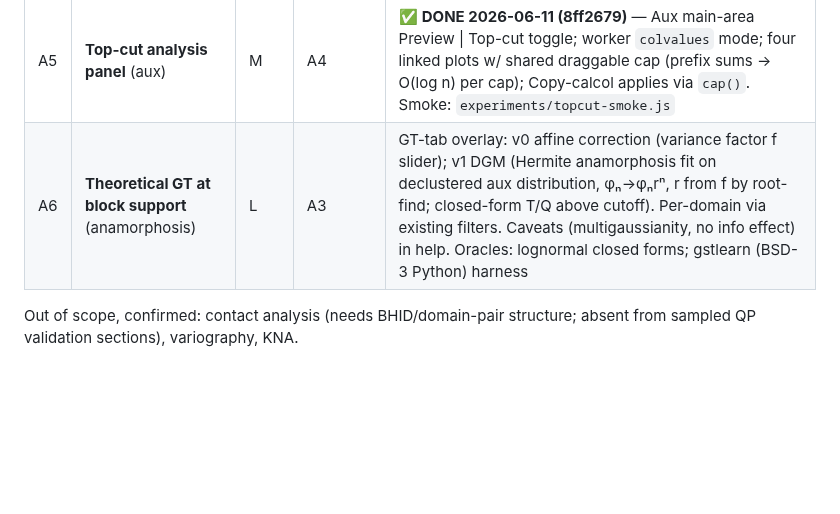
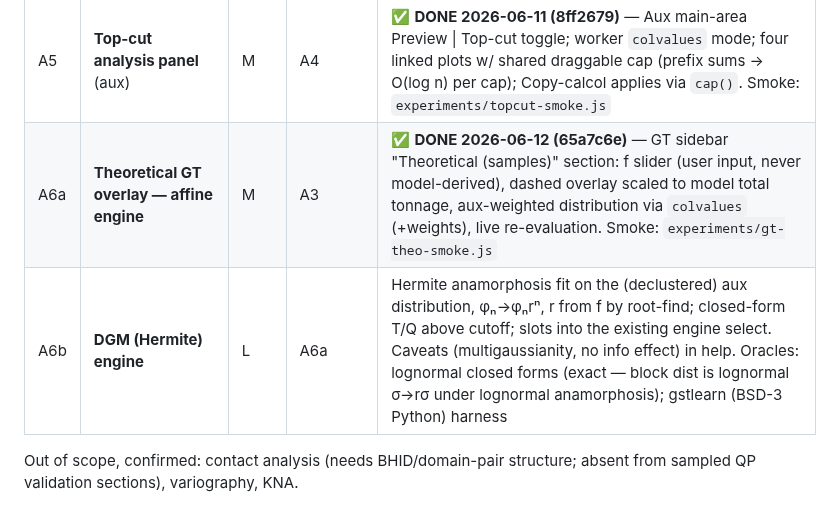
Before and after one commit to endarthur/bma, a Markdown page: docs/v2-roadmap.md, the part around the change. GitHub-like rendering; blank space fills up the shorter version.

Commit message:
Split A6 into A6a (affine, done) and A6b (DGM Hermite) in the roadmap
Co-Authored-By: Claude Fable 5 <noreply@anthropic.com>

```diff
--- a/docs/v2-roadmap.md
+++ b/docs/v2-roadmap.md
@@ -35,7 +35,8 @@ Chilès & Delfiner). Pure worker/UI increments on existing infrastructure.
 | A3 | **Cell declustering weights** (aux) | M | — | ✅ **DONE 2026-06-11 (a7b8f3e)** — worker `declus` mode (faithful declus.for, Fortran ncell semantics), `weightArray` by filter-surviving ordinal in analyze+swath (fingerprint-gated, mismatch-guarded), Aux-tab section with sweep curve + Use-as-weight. Oracle harness `experiments/declus-test.js` (19 asserts, elementwise parity vs @atra/gslib) + `declus-ui-smoke.js` |
 | A4 | **Log-probability CDF mode** | S–M | — | ✅ **DONE 2026-06-11 (c153c42)** — CDF \| Prob \| Q-Q toggle; `normInv` (gauinv port, 5e-8 vs reference) drives the 0.2–99.8% ruling; log X via existing scale toggle. Smoke: `experiments/logprob-smoke.js` |
 | A5 | **Top-cut analysis panel** (aux) | M | A4 | ✅ **DONE 2026-06-11 (8ff2679)** — Aux main-area Preview \| Top-cut toggle; worker `colvalues` mode; four linked plots w/ shared draggable cap (prefix sums → O(log n) per cap); Copy-calcol applies via `cap()`. Smoke: `experiments/topcut-smoke.js` |
-| A6 | **Theoretical GT at block support** (anamorphosis) | L | A3 | GT-tab overlay: v0 affine correction (variance factor f slider); v1 DGM (Hermite anamorphosis fit on declustered aux distribution, φₙ→φₙrⁿ, r from f by root-find; closed-form T/Q above cutoff). Per-domain via existing filters. Caveats (multigaussianity, no info effect) in help. Oracles: lognormal closed forms; gstlearn (BSD-3 Python) harness |
+| A6a | **Theoretical GT overlay — affine engine** | M | A3 | ✅ **DONE 2026-06-12 (65a7c6e)** — GT sidebar "Theoretical (samples)" section: f slider (user input, never model-derived), dashed overlay scaled to model total tonnage, aux-weighted distribution via `colvalues` (+weights), live re-evaluation. Smoke: `experiments/gt-theo-smoke.js` |
+| A6b | **DGM (Hermite) engine** | L | A6a | Hermite anamorphosis fit on the (declustered) aux distribution, φₙ→φₙrⁿ, r from f by root-find; closed-form T/Q above cutoff; slots into the existing engine select. Caveats (multigaussianity, no info effect) in help. Oracles: lognormal closed forms (exact — block dist is lognormal σ→rσ under lognormal anamorphosis); gstlearn (BSD-3 Python) harness |
 
 Out of scope, confirmed: contact analysis (needs BHID/domain-pair structure;
 absent from sampled QP validation sections), variography, KNA.
```
